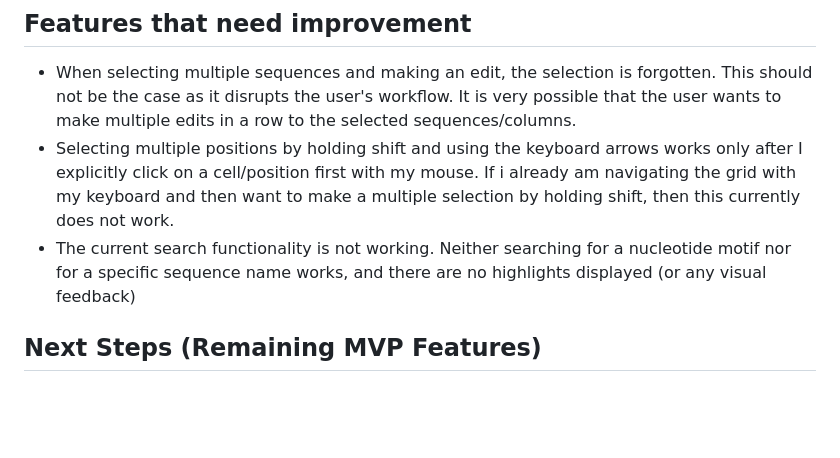
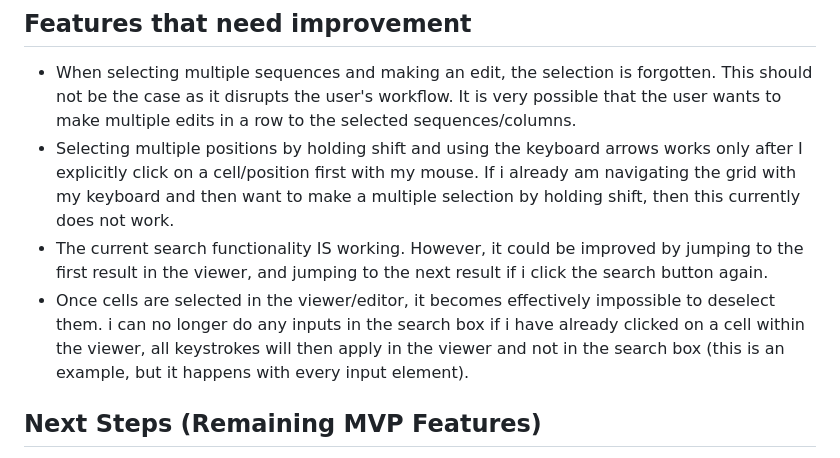
Before and after one commit to florianzwagemaker/seqedit-wasm, a Markdown page: progress.md, the part around the change. Drawn GitHub-style; blank space fills up the shorter version.

Commit message:
update the progress file

```diff
--- a/progress.md
+++ b/progress.md
@@ -63,7 +63,8 @@ This document tracks the progress of the seqedit-wasm project.
 
 * When selecting multiple sequences and making an edit, the selection is forgotten. This should not be the case as it disrupts the user's workflow. It is very possible that the user wants to make multiple edits in a row to the selected sequences/columns.
 * Selecting multiple positions by holding shift and using the keyboard arrows works only after I explicitly click on a cell/position first with my mouse. If i already am navigating the grid with my keyboard and then want to make a multiple selection by holding shift, then this currently does not work.
-* The current search functionality is not working. Neither searching for a nucleotide motif nor for a specific sequence name works, and there are no highlights displayed (or any visual feedback)
+* The current search functionality IS working. However, it could be improved by jumping to the first result in the viewer, and jumping to the next result if i click the search button again.
+* Once cells are selected in the viewer/editor, it becomes effectively impossible to deselect them. i can no longer do any inputs in the search box if i have already clicked on a cell within the viewer, all keystrokes will then apply in the viewer and not in the search box (this is an example, but it happens with every input element).
 
 ## Next Steps (Remaining MVP Features)
 
```
